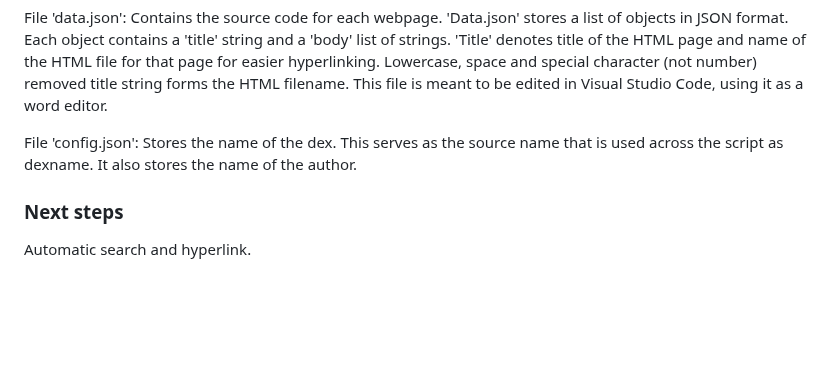
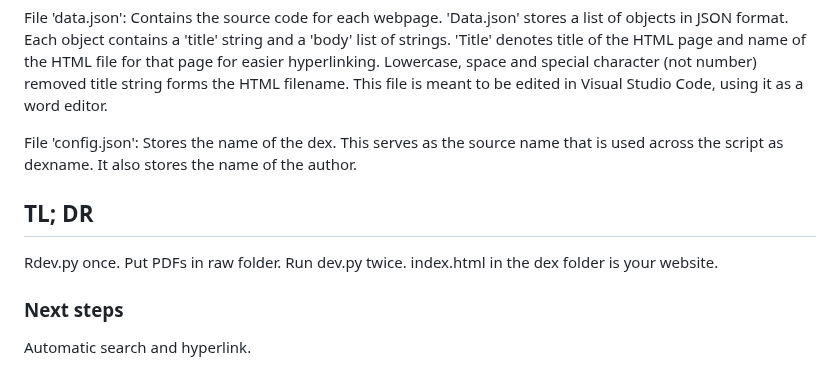
Before and after one commit to matrixdex/devpy, a Markdown page: README.md, the part around the change. Rendered like a GitHub page; blank space fills up the shorter version.

```diff
--- a/README.md
+++ b/README.md
@@ -66,6 +66,9 @@ File 'data.json': Contains the source code for each webpage. 'Data.json' stores
 
 File 'config.json': Stores the name of the dex. This serves as the source name that is used across the script as dexname. It also stores the name of the author.
 
+## TL; DR
+Rdev.py once. Put PDFs in raw folder. Run dev.py twice. index.html in the dex folder is your website.
+
 ### Next steps
 
 Automatic search and hyperlink.
```
